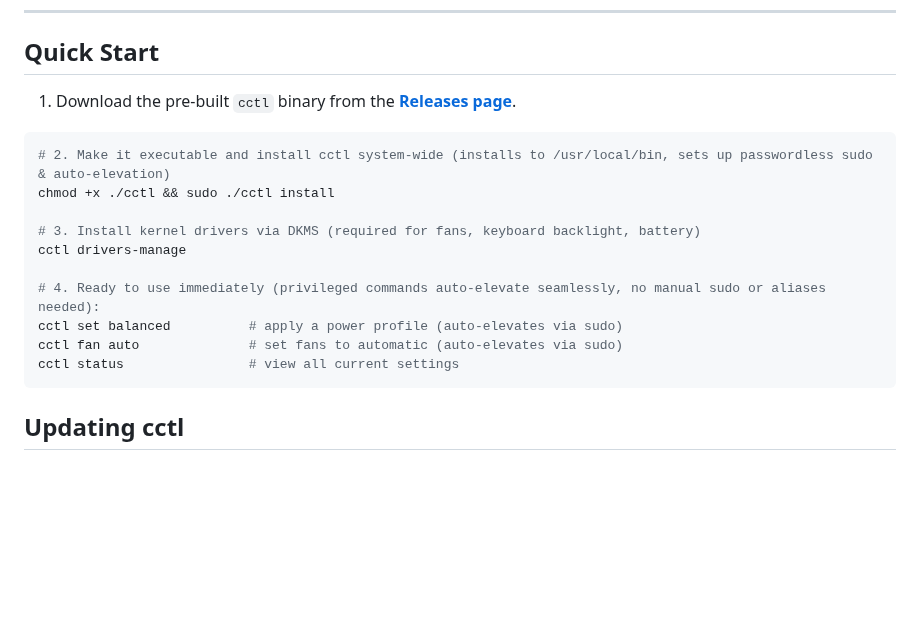
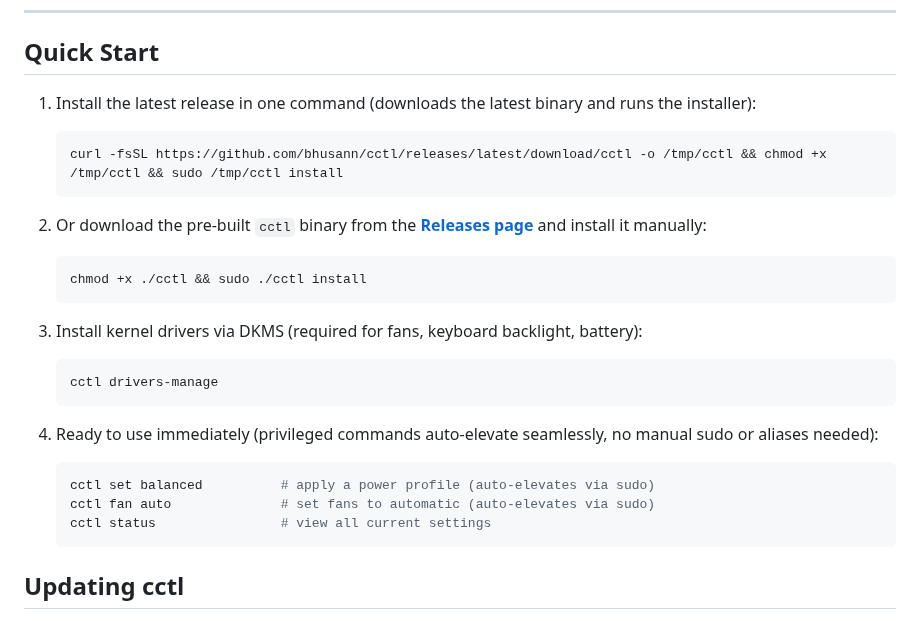
Before and after one commit to bhusann/cctl, a Markdown page: README.md, the part around one of its changes. Rendered like a GitHub page; blank space fills up the shorter version.

````diff
--- a/README.md
+++ b/README.md
@@ -37,20 +42,31 @@ Specifically designed for the **Colorful Evol P15** series (Clevo/TUXEDO chassis
 
 ## Quick Start
 
-1. Download the pre-built `cctl` binary from the **[Releases page](https://github.com/bhusann/cctl/releases)**.
+1. Install the latest release in one command (downloads the latest binary and runs the installer):
 
-```bash
-# 2. Make it executable and install cctl system-wide (installs to /usr/local/bin, sets up passwordless sudo & auto-elevation)
-chmod +x ./cctl && sudo ./cctl install
+   ```bash
+   curl -fsSL https://github.com/bhusann/cctl/releases/latest/download/cctl -o /tmp/cctl && chmod +x /tmp/cctl && sudo /tmp/cctl install
+   ```
 
-# 3. Install kernel drivers via DKMS (required for fans, keyboard backlight, battery)
-cctl drivers-manage
+2. Or download the pre-built `cctl` binary from the **[Releases page](https://github.com/bhusann/cctl/releases)** and install it manually:
 
-# 4. Ready to use immediately (privileged commands auto-elevate seamlessly, no manual sudo or aliases needed):
-cctl set balanced          # apply a power profile (auto-elevates via sudo)
-cctl fan auto              # set fans to automatic (auto-elevates via sudo)
-cctl status                # view all current settings
-```
+   ```bash
+   chmod +x ./cctl && sudo ./cctl install
+   ```
+
+3. Install kernel drivers via DKMS (required for fans, keyboard backlight, battery):
+
+   ```bash
+   cctl drivers-manage
+   ```
+
+4. Ready to use immediately (privileged commands auto-elevate seamlessly, no manual sudo or aliases needed):
+
+   ```bash
+   cctl set balanced          # apply a power profile (auto-elevates via sudo)
+   cctl fan auto              # set fans to automatic (auto-elevates via sudo)
+   cctl status                # view all current settings
+   ```
 
 ## Updating cctl
 
````
Also changed, not shown: other parts of README.md (+19 -72 lines), docs/commands.md (+2 -4 lines), docs/ec-profile-test-results.md (+19 -2 lines), docs/icon.png (deleted), docs/screenshots/help.png, 3 other files.
